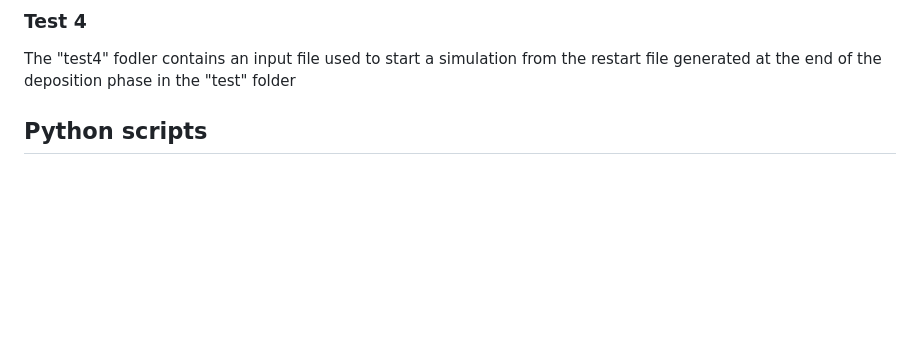
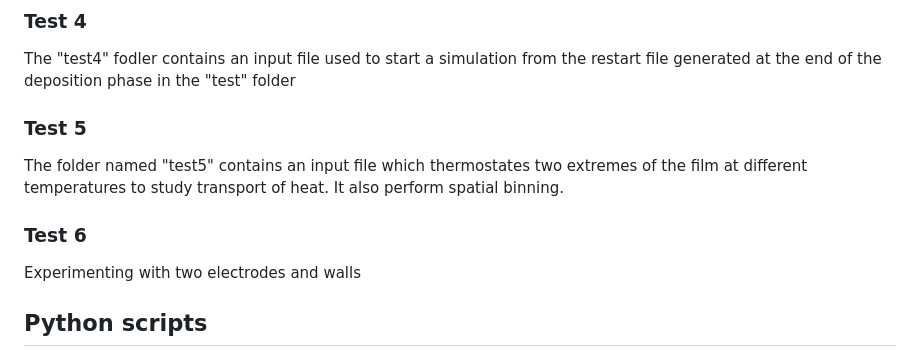
Before and after one commit to Giac97/MScThesis, a Markdown page: README.md, the part around the change. Drawn GitHub-style; blank space fills up the shorter version.

```diff
--- a/README.md
+++ b/README.md
@@ -21,6 +21,12 @@ The "test3" folder contains test to check the viability of using Lennnard-Jones
 ### Test 4
 The "test4" fodler contains an input file used to start a simulation from the restart file generated at the end of the deposition phase in the "test" folder
 
+### Test 5
+The folder named "test5" contains an input file which thermostates two extremes of the film at different temperatures to study transport of heat. It also perform spatial binning.
+
+### Test 6
+Experimenting with two electrodes and walls
+
 ###
 ## Python scripts
 A few python scripts are present in this repository, primarily used for analysis purposes but also to prepare inputs and run simulations. Below a brief description of each is given
```
